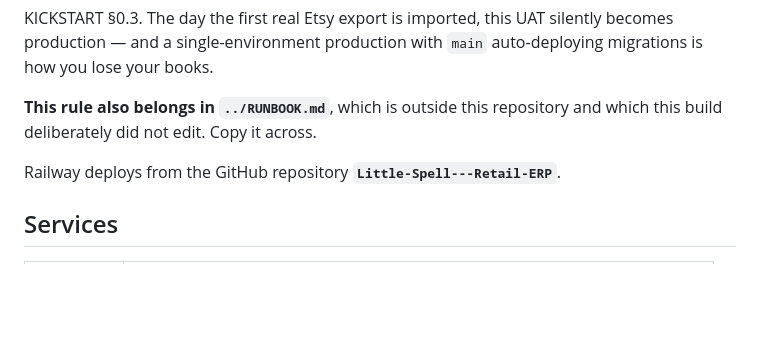
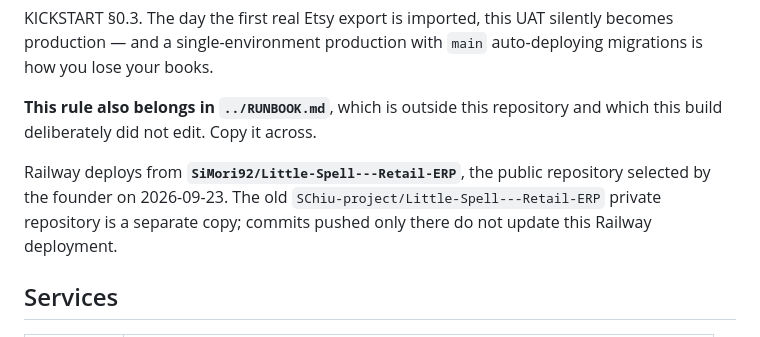
Before and after one commit to SiMori92/Little-Spell---Retail-ERP, a Markdown page: docs/DEPLOY.md, the part around the change. Rendered like a GitHub page; blank space fills up the shorter version.

```diff
--- a/docs/DEPLOY.md
+++ b/docs/DEPLOY.md
@@ -15,7 +15,10 @@ migrations is how you lose your books.
 **This rule also belongs in `../RUNBOOK.md`**, which is outside this repository and
 which this build deliberately did not edit. Copy it across.
 
-Railway deploys from the GitHub repository **`Little-Spell---Retail-ERP`**.
+Railway deploys from **`SiMori92/Little-Spell---Retail-ERP`**, the public
+repository selected by the founder on 2026-09-23. The old
+`SChiu-project/Little-Spell---Retail-ERP` private repository is a separate copy;
+commits pushed only there do not update this Railway deployment.
 
 ## Services
 
```
Also changed, not shown: docs/SLICE_0_REPORT.md (+64 -4 lines).
